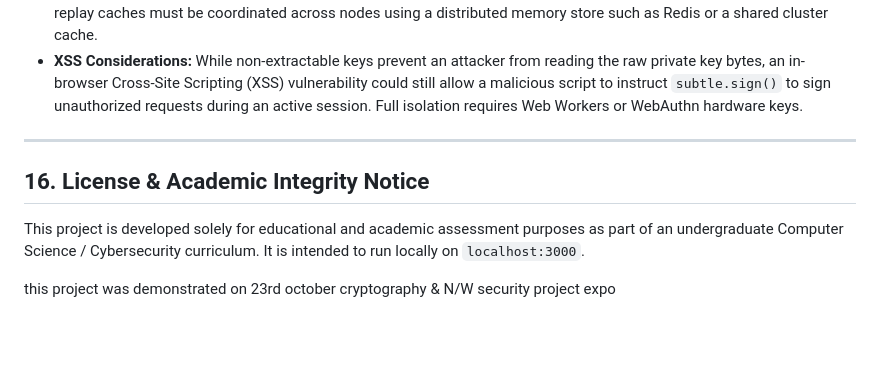
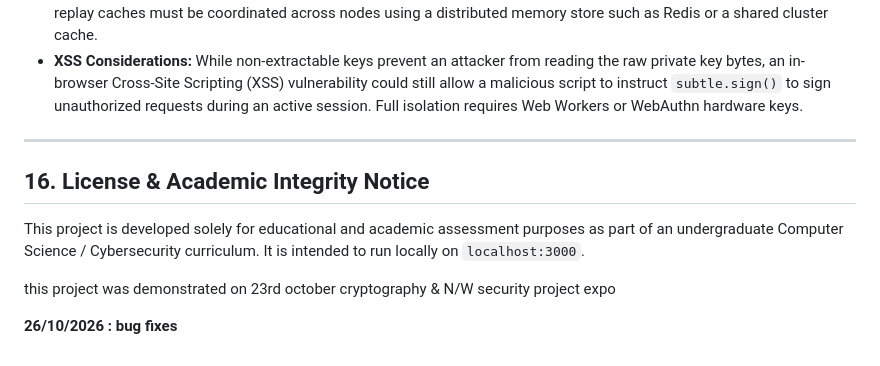
Before and after one commit to likithgowdaa/webcrypto-pop-replay-auth, a Markdown page: README.md, the part around the change. GitHub-like rendering; blank space fills up the shorter version.

Commit message:
Update README with bug fixes and demo date
Added a note about bug fixes and project demonstration date.

```diff
--- a/README.md
+++ b/README.md
@@ -338,9 +338,10 @@ npm test
 - **XSS Considerations:** While non-extractable keys prevent an attacker from reading the raw private key bytes, an in-browser Cross-Site Scripting (XSS) vulnerability could still allow a malicious script to instruct `subtle.sign()` to sign unauthorized requests during an active session. Full isolation requires Web Workers or WebAuthn hardware keys.
 
 ---
-
 ## 16. License & Academic Integrity Notice
 
 This project is developed solely for educational and academic assessment purposes as part of an undergraduate Computer Science / Cybersecurity curriculum. It is intended to run locally on `localhost:3000`.
 
 this project was demonstrated on 23rd october cryptography & N/W security project expo
+
+**26/10/2026 : bug fixes**
```
